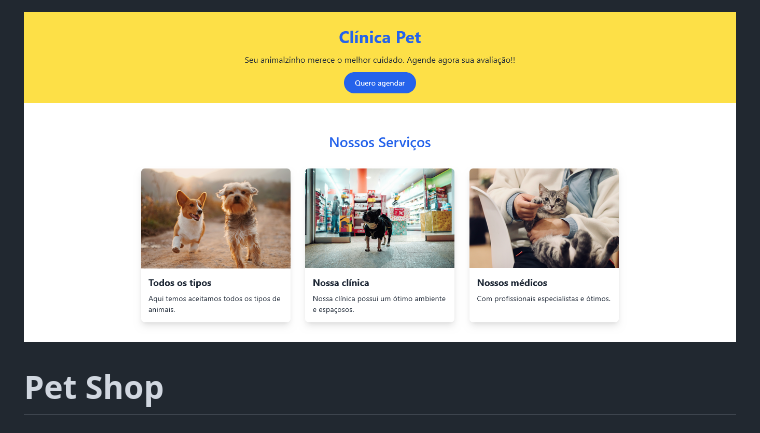
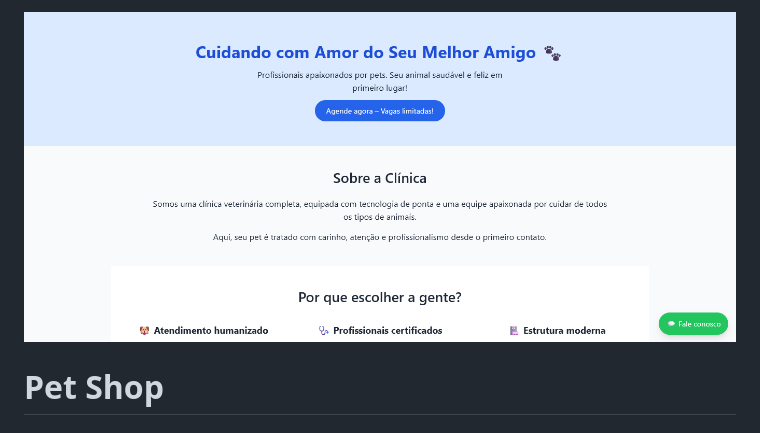
Before and after one commit to IngridsSilveira/pet-shop, a Markdown page: README.md, the part around the change. GitHub-like rendering; pictures changed too: assets/img/Clínica-Pet-com-Amor.png (added), assets/img/Clínica-Veterinária.png (deleted).

```diff
--- a/README.md
+++ b/README.md
@@ -1,4 +1,4 @@
-![Logo do projeto](assets/img/Clínica-Veterinária.png)
+![Logo do projeto](assets/img/Clínica-Pet-com-Amor.png)
 
 # Pet Shop
 
```
Also changed, not shown: assets/img/image.png (added), 4 other files.
